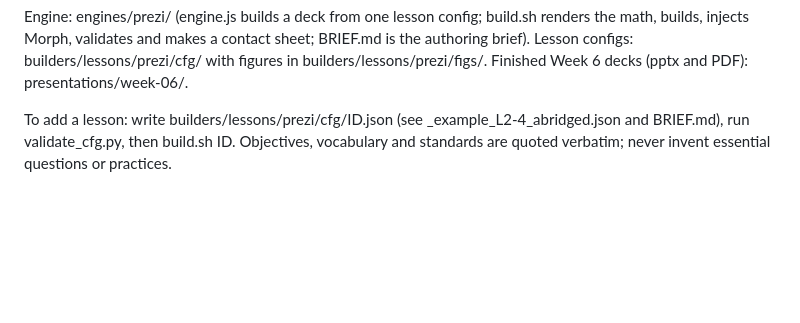
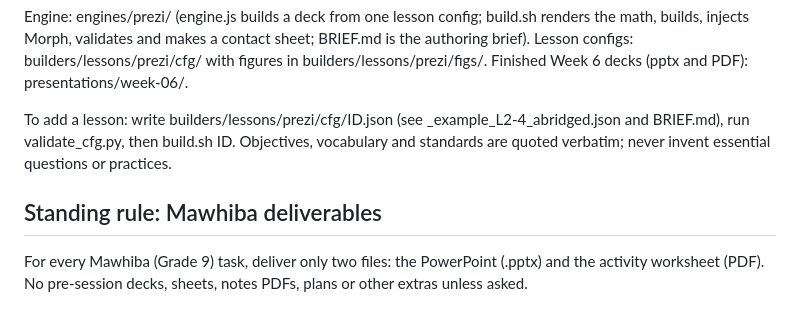
Before and after one commit to diabmalek-wq/dar-alfikr-math-tools, a Markdown page: README.md, the part around the change. Rendered like a GitHub page; blank space fills up the shorter version.

```diff
--- a/README.md
+++ b/README.md
@@ -59,3 +59,8 @@ All presentations use the Prezi-style design of the Lesson 6-5 Properties of Log
 Engine: engines/prezi/ (engine.js builds a deck from one lesson config; build.sh renders the math, builds, injects Morph, validates and makes a contact sheet; BRIEF.md is the authoring brief). Lesson configs: builders/lessons/prezi/cfg/ with figures in builders/lessons/prezi/figs/. Finished Week 6 decks (pptx and PDF): presentations/week-06/.
 
 To add a lesson: write builders/lessons/prezi/cfg/ID.json (see _example_L2-4_abridged.json and BRIEF.md), run validate_cfg.py, then build.sh ID. Objectives, vocabulary and standards are quoted verbatim; never invent essential questions or practices.
+
+
+## Standing rule: Mawhiba deliverables
+
+For every Mawhiba (Grade 9) task, deliver only two files: the PowerPoint (.pptx) and the activity worksheet (PDF). No pre-session decks, sheets, notes PDFs, plans or other extras unless asked.
```
